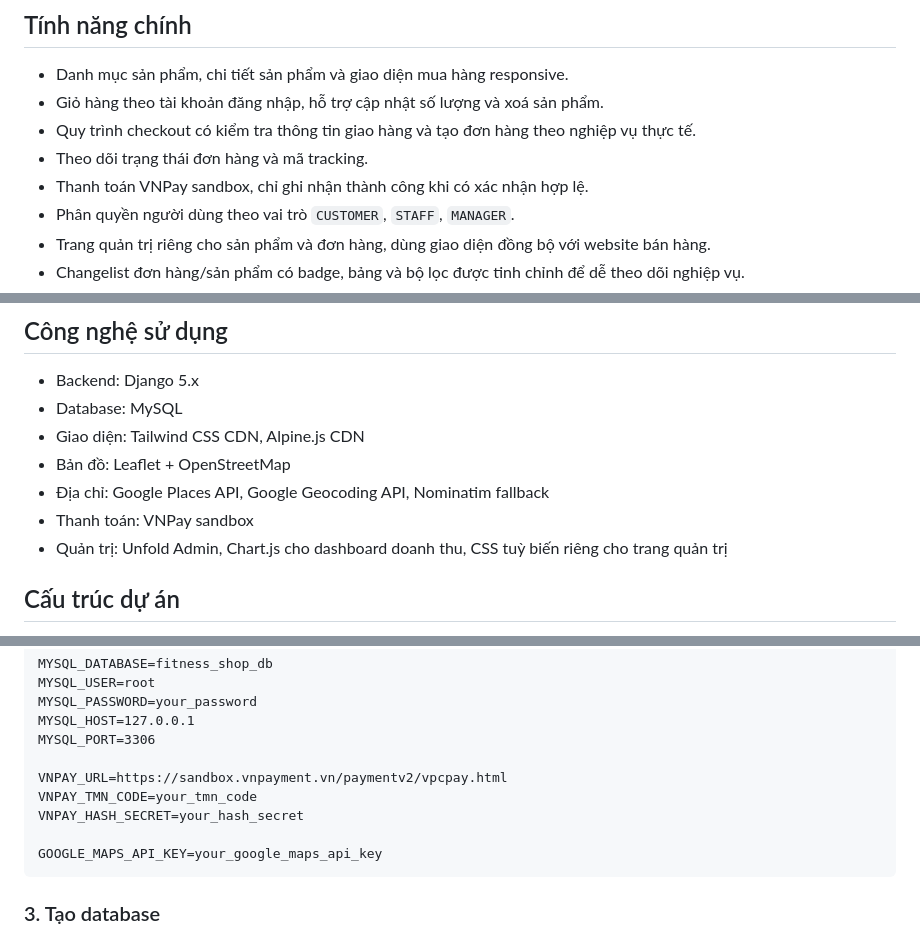
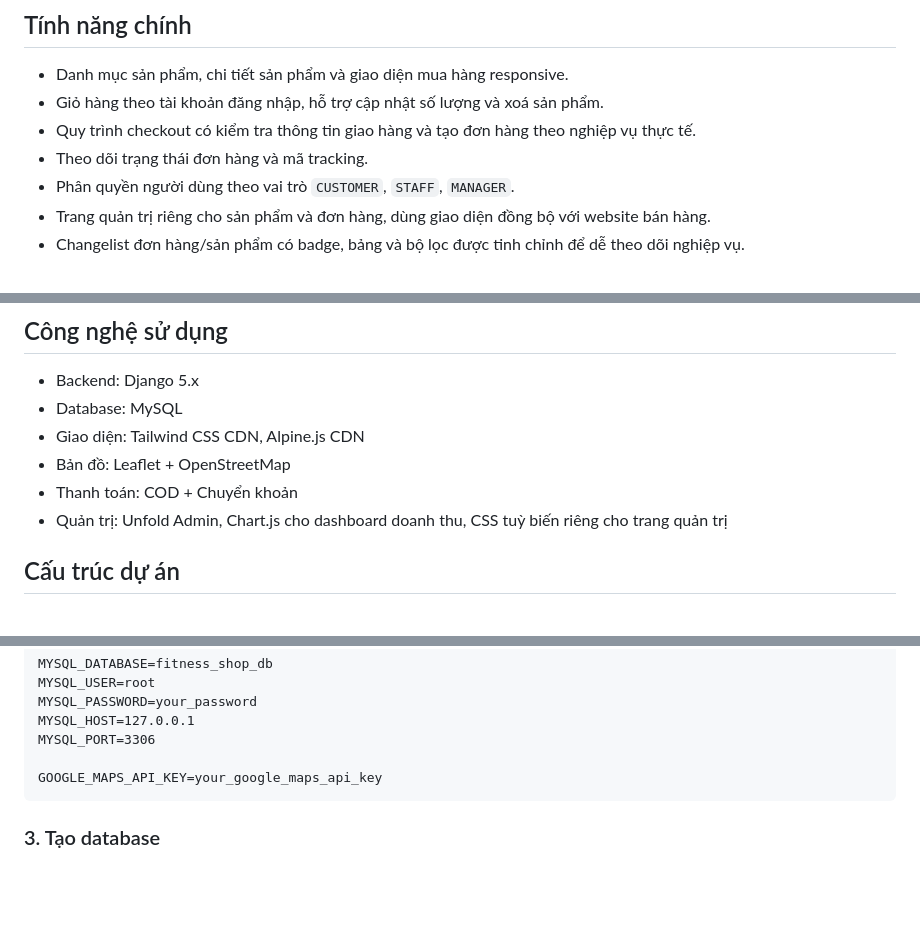
Before and after one commit to hminhquaan/SGU-K22-DCT122C3-CNLTHD, a Markdown page: README.md, 3 parts joined by grey strips. GitHub-like rendering; blank space fills up the shorter version.

Commit message:
Update payment methods in README
Removed VNPay payment details and added COD and bank transfer options.

````diff
--- a/README.md
+++ b/README.md
@@ -10,7 +10,6 @@ Website thương mại điện tử bán dụng cụ và phụ kiện thể thao
 - Giỏ hàng theo tài khoản đăng nhập, hỗ trợ cập nhật số lượng và xoá sản phẩm.
 - Quy trình checkout có kiểm tra thông tin giao hàng và tạo đơn hàng theo nghiệp vụ thực tế.
 - Theo dõi trạng thái đơn hàng và mã tracking.
-- Thanh toán VNPay sandbox, chỉ ghi nhận thành công khi có xác nhận hợp lệ.
 - Phân quyền người dùng theo vai trò `CUSTOMER`, `STAFF`, `MANAGER`.
 - Trang quản trị riêng cho sản phẩm và đơn hàng, dùng giao diện đồng bộ với website bán hàng.
 - Changelist đơn hàng/sản phẩm có badge, bảng và bộ lọc được tinh chỉnh để dễ theo dõi nghiệp vụ.
@@ -26,8 +25,7 @@ Website thương mại điện tử bán dụng cụ và phụ kiện thể thao
 - Database: MySQL
 - Giao diện: Tailwind CSS CDN, Alpine.js CDN
 - Bản đồ: Leaflet + OpenStreetMap
-- Địa chỉ: Google Places API, Google Geocoding API, Nominatim fallback
-- Thanh toán: VNPay sandbox
+- Thanh toán: COD + Chuyển khoản
 - Quản trị: Unfold Admin, Chart.js cho dashboard doanh thu, CSS tuỳ biến riêng cho trang quản trị
 
 ## Cấu trúc dự án
@@ -90,10 +88,6 @@ MYSQL_USER=root
 MYSQL_PASSWORD=your_password
 MYSQL_HOST=127.0.0.1
 MYSQL_PORT=3306
-
-VNPAY_URL=https://sandbox.vnpayment.vn/paymentv2/vpcpay.html
-VNPAY_TMN_CODE=your_tmn_code
-VNPAY_HASH_SECRET=your_hash_secret
 
 GOOGLE_MAPS_API_KEY=your_google_maps_api_key
 ```
````
